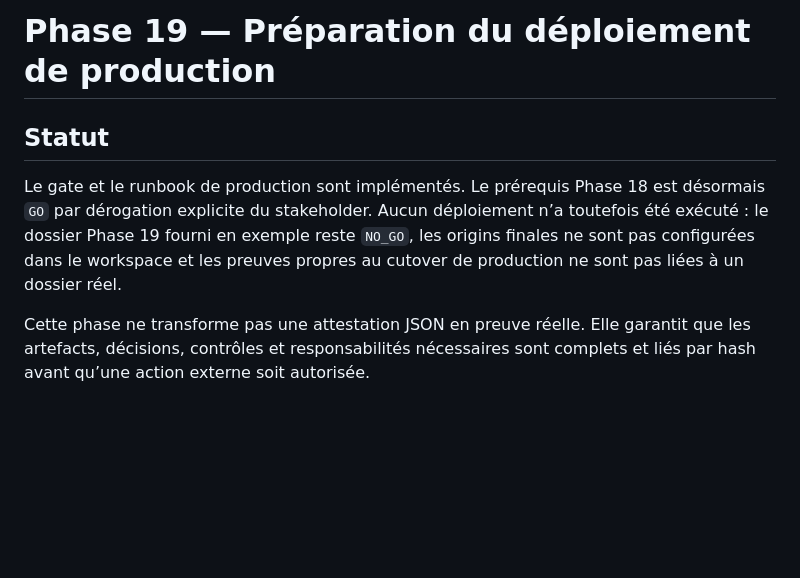
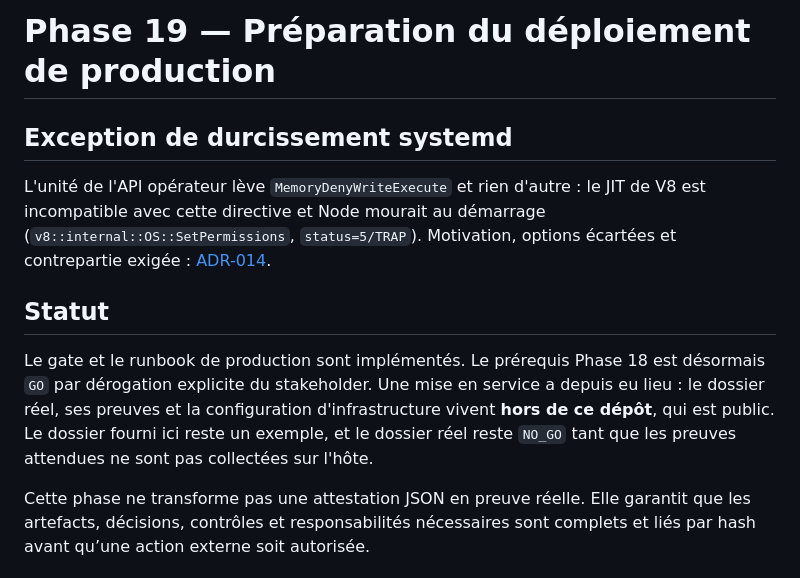
Before and after one commit to mignoncharly/helpconnect, a Markdown page: docs/phase-19/README.md, the part around the change. GitHub-like rendering; blank space fills up the shorter version.

```diff
--- a/docs/phase-19/README.md
+++ b/docs/phase-19/README.md
@@ -1,8 +1,15 @@
 # Phase 19 — Préparation du déploiement de production
+
+## Exception de durcissement systemd
+
+L'unité de l'API opérateur lève `MemoryDenyWriteExecute` et rien d'autre : le
+JIT de V8 est incompatible avec cette directive et Node mourait au démarrage
+(`v8::internal::OS::SetPermissions`, `status=5/TRAP`). Motivation, options
+écartées et contrepartie exigée : [ADR-014](./adr-014-jit-hardening-exception.md).
 
 ## Statut
 
-Le gate et le runbook de production sont implémentés. Le prérequis Phase 18 est désormais `GO` par dérogation explicite du stakeholder. Aucun déploiement n’a toutefois été exécuté : le dossier Phase 19 fourni en exemple reste `NO_GO`, les origins finales ne sont pas configurées dans le workspace et les preuves propres au cutover de production ne sont pas liées à un dossier réel.
+Le gate et le runbook de production sont implémentés. Le prérequis Phase 18 est désormais `GO` par dérogation explicite du stakeholder. Une mise en service a depuis eu lieu : le dossier réel, ses preuves et la configuration d'infrastructure vivent **hors de ce dépôt**, qui est public. Le dossier fourni ici reste un exemple, et le dossier réel reste `NO_GO` tant que les preuves attendues ne sont pas collectées sur l'hôte.
 
 Cette phase ne transforme pas une attestation JSON en preuve réelle. Elle garantit que les artefacts, décisions, contrôles et responsabilités nécessaires sont complets et liés par hash avant qu’une action externe soit autorisée.
 
```
Also changed, not shown: docs/phase-19/adr-014-jit-hardening-exception.md (added, +92 -0 lines).
